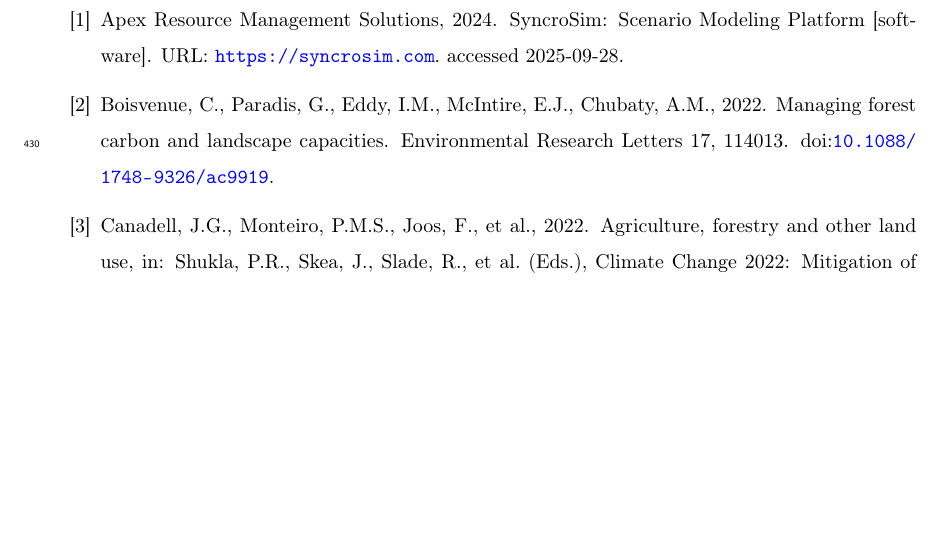
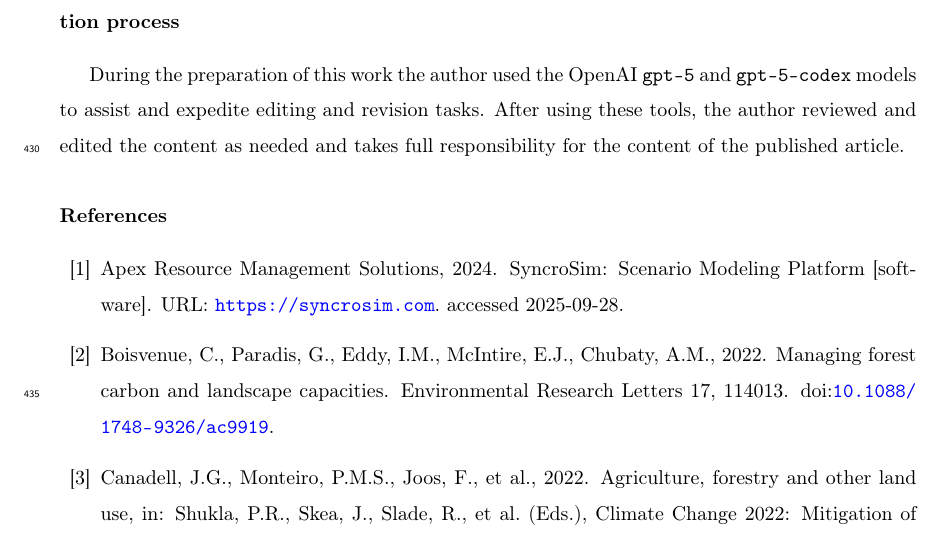
Before and after one commit to UBC-FRESH/ws3, a LaTeX paper (papers/ems/paper.tex): part of page 27 of 33 before the commit and part of page 27 of 34 after it, cut at the place of the change, the shorter picture padded with empty space. Compiled offline with pdfLaTeX.

Commit message:
added missing gen ai declaration

```diff
--- a/papers/ems/paper.tex
+++ b/papers/ems/paper.tex
@@ -531,6 +531,9 @@ Development of WS3 was supported by the Forest Resources Environmental Services
 \section*{Declaration of competing interest}
 The authors declare no competing interests.
 
+\section*{Declaration of generative AI and AI-assisted technologies in the manuscript preparation process}
+During the preparation of this work the author used the OpenAI \texttt{gpt-5} and \texttt{gpt-5-codex} models to assist and expedite editing and revision tasks. After using these tools, the author reviewed and edited the content as needed and takes full responsibility for the content of the published article.
+
 \bibliographystyle{elsarticle-harv}
 \bibliography{paper}
 
```
Also changed, not shown: papers/ems/paper.pdf.
